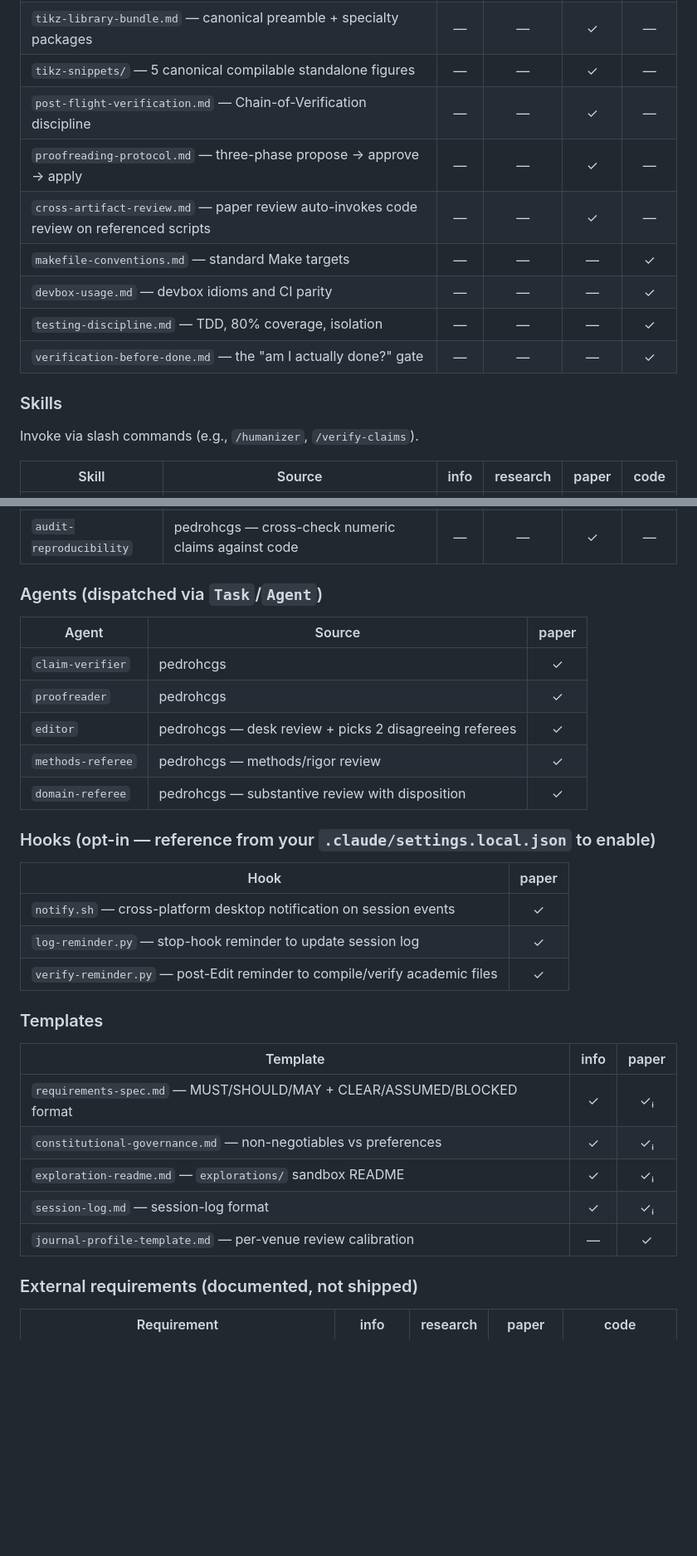
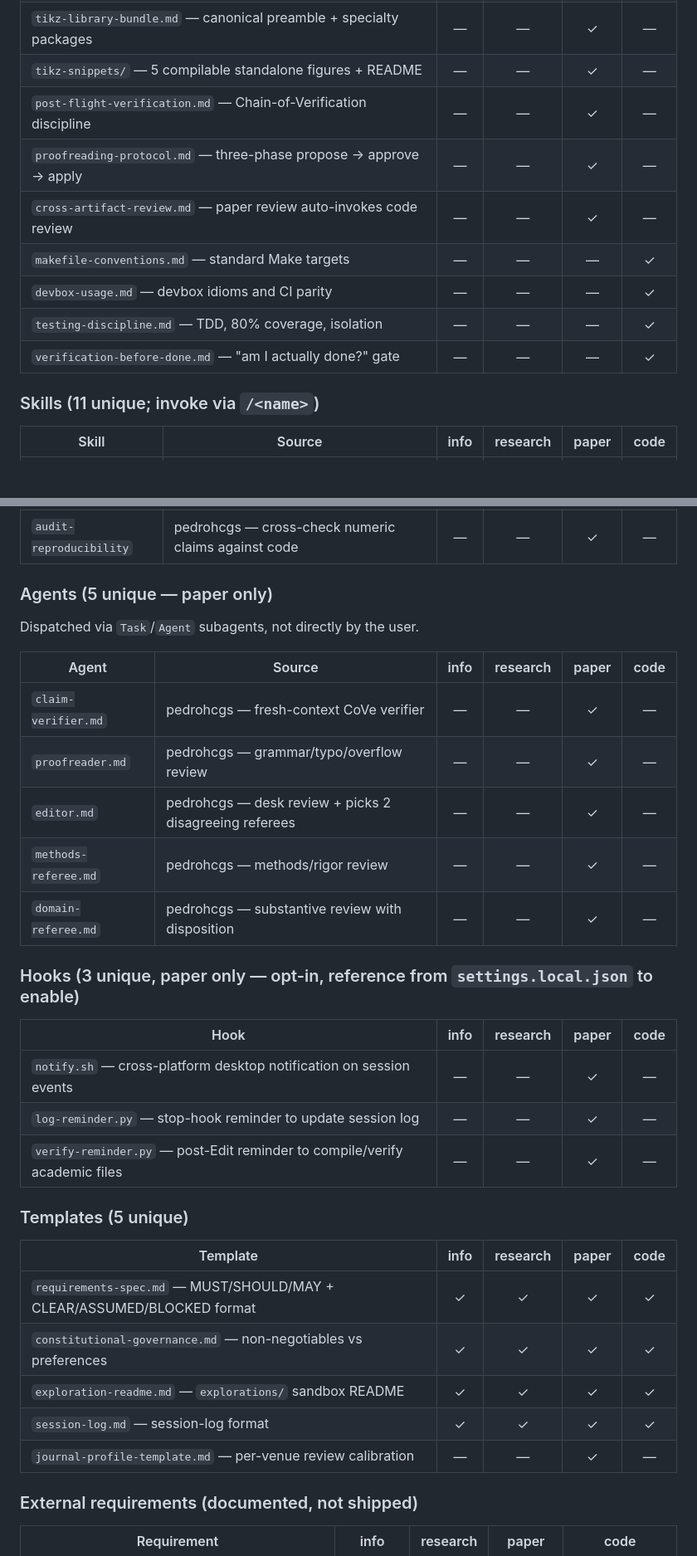
Before and after one commit to groundnuty/agentic-repo-template, a Markdown page: README.md, 2 parts joined by grey strips. Shown at 83% size. Drawn GitHub-style; blank space fills up the shorter version.

```diff
--- a/README.md
+++ b/README.md
@@ -67,18 +82,16 @@ Base (shipped regardless of profile): `autonomous-work`, `pr-discipline`, `proje
 | `humanize-prose.md` — how to use the humanizer skill | — | — | ✓ | — |
 | `tikz-prevention.md` — 6-rule protocol for safe TikZ | — | — | ✓ | — |
 | `tikz-library-bundle.md` — canonical preamble + specialty packages | — | — | ✓ | — |
-| `tikz-snippets/` — 5 canonical compilable standalone figures | — | — | ✓ | — |
+| `tikz-snippets/` — 5 compilable standalone figures + README | — | — | ✓ | — |
 | `post-flight-verification.md` — Chain-of-Verification discipline | — | — | ✓ | — |
 | `proofreading-protocol.md` — three-phase propose → approve → apply | — | — | ✓ | — |
-| `cross-artifact-review.md` — paper review auto-invokes code review on referenced scripts | — | — | ✓ | — |
+| `cross-artifact-review.md` — paper review auto-invokes code review | — | — | ✓ | — |
 | `makefile-conventions.md` — standard Make targets | — | — | — | ✓ |
 | `devbox-usage.md` — devbox idioms and CI parity | — | — | — | ✓ |
 | `testing-discipline.md` — TDD, 80% coverage, isolation | — | — | — | ✓ |
-| `verification-before-done.md` — the "am I actually done?" gate | — | — | — | ✓ |
+| `verification-before-done.md` — "am I actually done?" gate | — | — | — | ✓ |
 
-### Skills
-
-Invoke via slash commands (e.g., `/humanizer`, `/verify-claims`).
+### Skills (11 unique; invoke via `/<name>`)
 
 | Skill | Source | info | research | paper | code |
 |---|---|:-:|:-:|:-:|:-:|
@@ -94,33 +107,35 @@ Invoke via slash commands (e.g., `/humanizer`, `/verify-claims`).
 | `review-paper` | pedrohcgs — single-pass + adversarial modes | — | — | ✓ | — |
 | `audit-reproducibility` | pedrohcgs — cross-check numeric claims against code | — | — | ✓ | — |
 
-### Agents (dispatched via `Task`/`Agent`)
+### Agents (5 unique — paper only)
 
-| Agent | Source | paper |
-|---|---|:-:|
-| `claim-verifier` | pedrohcgs | ✓ |
-| `proofreader` | pedrohcgs | ✓ |
-| `editor` | pedrohcgs — desk review + picks 2 disagreeing referees | ✓ |
-| `methods-referee` | pedrohcgs — methods/rigor review | ✓ |
-| `domain-referee` | pedrohcgs — substantive review with disposition | ✓ |
+Dispatched via `Task`/`Agent` subagents, not directly by the user.
 
-### Hooks (opt-in — reference from your `.claude/settings.local.json` to enable)
+| Agent | Source | info | research | paper | code |
+|---|---|:-:|:-:|:-:|:-:|
+| `claim-verifier.md` | pedrohcgs — fresh-context CoVe verifier | — | — | ✓ | — |
+| `proofreader.md` | pedrohcgs — grammar/typo/overflow review | — | — | ✓ | — |
+| `editor.md` | pedrohcgs — desk review + picks 2 disagreeing referees | — | — | ✓ | — |
+| `methods-referee.md` | pedrohcgs — methods/rigor review | — | — | ✓ | — |
+| `domain-referee.md` | pedrohcgs — substantive review with disposition | — | — | ✓ | — |
 
-| Hook | paper |
-|---|:-:|
-| `notify.sh` — cross-platform desktop notification on session events | ✓ |
-| `log-reminder.py` — stop-hook reminder to update session log | ✓ |
-| `verify-reminder.py` — post-Edit reminder to compile/verify academic files | ✓ |
+### Hooks (3 unique, paper only — opt-in, reference from `settings.local.json` to enable)
 
-### Templates
+| Hook | info | research | paper | code |
+|---|:-:|:-:|:-:|:-:|
+| `notify.sh` — cross-platform desktop notification on session events | — | — | ✓ | — |
+| `log-reminder.py` — stop-hook reminder to update session log | — | — | ✓ | — |
+| `verify-reminder.py` — post-Edit reminder to compile/verify academic files | — | — | ✓ | — |
 
-| Template | info | paper |
-|---|:-:|:-:|
-| `requirements-spec.md` — MUST/SHOULD/MAY + CLEAR/ASSUMED/BLOCKED format | ✓ | ✓ᵢ |
-| `constitutional-governance.md` — non-negotiables vs preferences | ✓ | ✓ᵢ |
-| `exploration-readme.md` — `explorations/` sandbox README | ✓ | ✓ᵢ |
-| `session-log.md` — session-log format | ✓ | ✓ᵢ |
-| `journal-profile-template.md` — per-venue review calibration | — | ✓ |
+### Templates (5 unique)
+
+| Template | info | research | paper | code |
+|---|:-:|:-:|:-:|:-:|
+| `requirements-spec.md` — MUST/SHOULD/MAY + CLEAR/ASSUMED/BLOCKED format | ✓ | ✓ | ✓ | ✓ |
+| `constitutional-governance.md` — non-negotiables vs preferences | ✓ | ✓ | ✓ | ✓ |
+| `exploration-readme.md` — `explorations/` sandbox README | ✓ | ✓ | ✓ | ✓ |
+| `session-log.md` — session-log format | ✓ | ✓ | ✓ | ✓ |
+| `journal-profile-template.md` — per-venue review calibration | — | — | ✓ | — |
 
 ### External requirements (documented, not shipped)
 
```
Also changed, not shown: other parts of README.md (+36 -21 lines).
